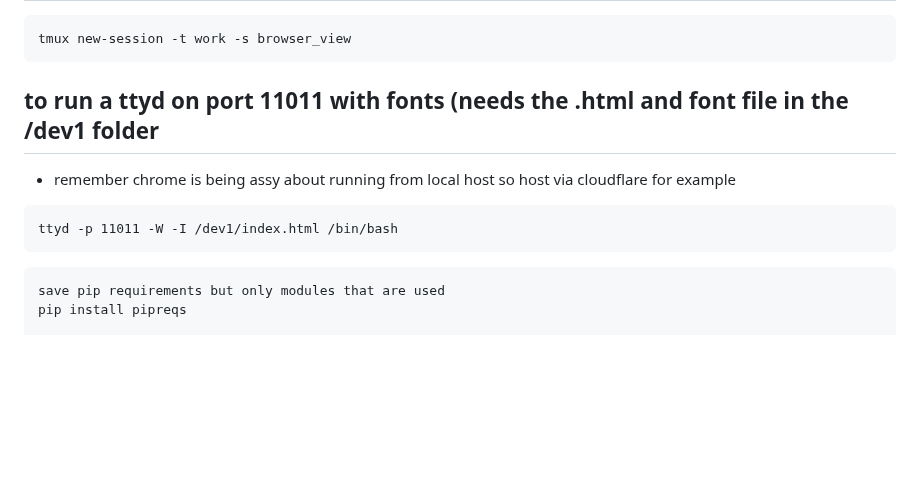
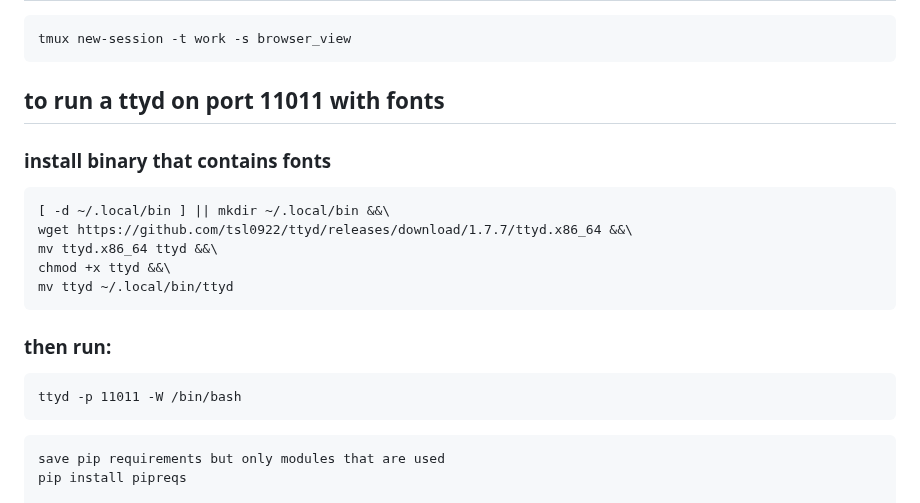
Before and after one commit to 3cnf-f/tmp_nvim, a Markdown page: README.md, the part around the change. Drawn GitHub-style; blank space fills up the shorter version.

Commit message:
Revise ttyd setup instructions in README
Updated instructions for running ttyd with fonts and added steps for installation.

````diff
--- a/README.md
+++ b/README.md
@@ -144,10 +144,19 @@ git push
 tmux new-session -t work -s browser_view
 ```
 
-## to run a ttyd on port 11011 with fonts (needs the .html and font file in the /dev1 folder
- - remember chrome is being assy about running from local host so host via cloudflare for example
+## to run a ttyd on port 11011 with fonts
+### install binary that contains fonts
 ```
-ttyd -p 11011 -W -I /dev1/index.html /bin/bash
+[ -d ~/.local/bin ] || mkdir ~/.local/bin &&\
+wget https://github.com/tsl0922/ttyd/releases/download/1.7.7/ttyd.x86_64 &&\
+mv ttyd.x86_64 ttyd &&\
+chmod +x ttyd &&\
+mv ttyd ~/.local/bin/ttyd
+```
+
+### then run:
+```
+ttyd -p 11011 -W /bin/bash
 ```
 
 
````
